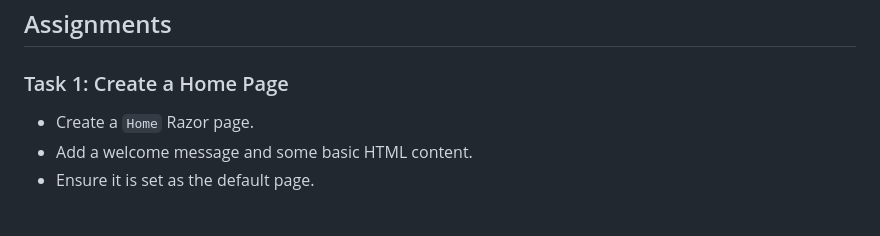
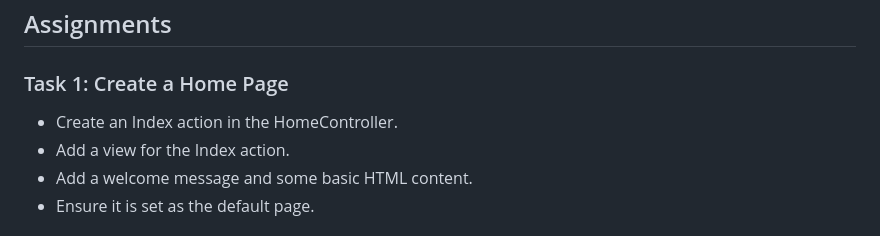
Before and after one commit to StefRuseva88/ASP.NET-Core-MVC-App, a Markdown page: README.md, the part around the change. Drawn GitHub-style.

```diff
--- a/README.md
+++ b/README.md
@@ -64,7 +64,8 @@ Open a web browser and navigate to `https://localhost:{port}` to view your pages
 
 ## Assignments
 ### Task 1: Create a Home Page
-- Create a `Home` Razor page.
+- Create an Index action in the HomeController.
+- Add a view for the Index action.
 - Add a welcome message and some basic HTML content.
 - Ensure it is set as the default page.
 
```
